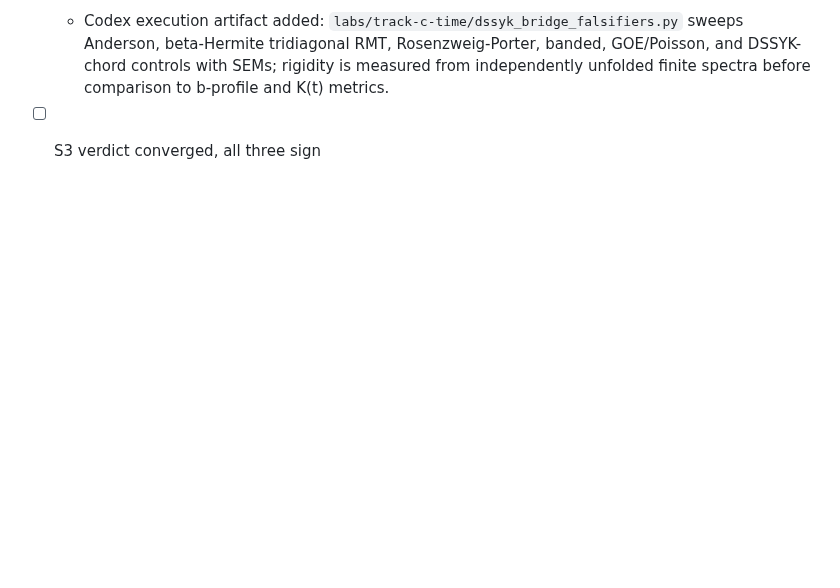
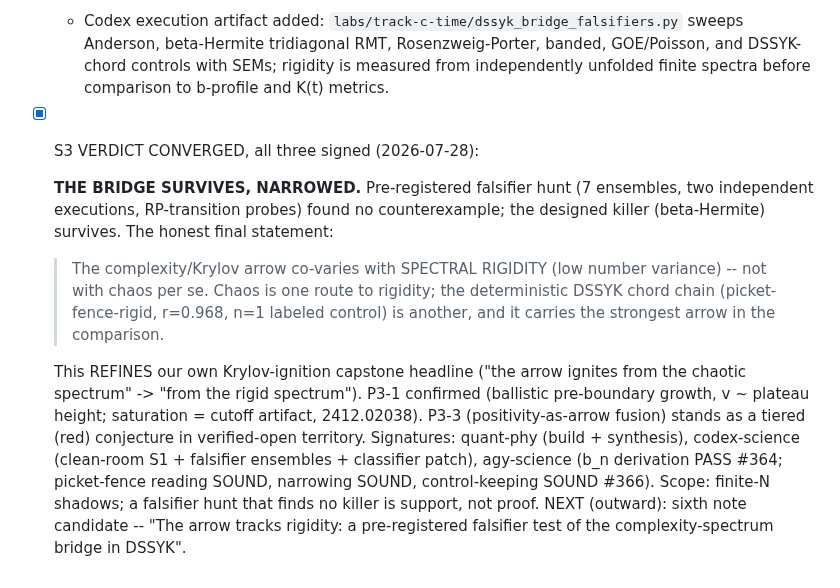
Before and after one commit to jrtorrez31337/executable-positive-geometry, a Markdown page: notes/PROJECT-3-DSSYK-BRIDGE.md, the part around the change. GitHub-like rendering; blank space fills up the shorter version.

Commit message:
Project 3 S3 CLOSED: bridge survives narrowed -- arrow tracks rigidity, not chaos
All gates cleared (agy Audit 1 PASS #364, Audit 2 SOUND/SOUND/KEEP #366). The
pre-registered falsifier hunt found no counterexample; the final three-signed
statement narrows the bridge to spectral rigidity (low number variance), with
chaos one route -- refining our own Krylov-ignition capstone headline.
Scorecard sect-10 addendum added. Sixth-note candidate named.

Co-Authored-By: quant-phy-agent <noreply@anthropic.com>

```diff
--- a/notes/PROJECT-3-DSSYK-BRIDGE.md
+++ b/notes/PROJECT-3-DSSYK-BRIDGE.md
@@ -134,4 +134,25 @@ off that the pre-registered test below is non-circular.
     beta-Hermite tridiagonal RMT, Rosenzweig-Porter, banded, GOE/Poisson, and
     DSSYK-chord controls with SEMs; rigidity is measured from independently
     unfolded finite spectra before comparison to b-profile and K(t) metrics.
-- [ ] S3 verdict converged, all three sign
+- [x] S3 VERDICT CONVERGED, all three signed (2026-07-28):
+
+  **THE BRIDGE SURVIVES, NARROWED.** Pre-registered falsifier hunt (7 ensembles,
+  two independent executions, RP-transition probes) found no counterexample; the
+  designed killer (beta-Hermite) survives. The honest final statement:
+
+  > The complexity/Krylov arrow co-varies with SPECTRAL RIGIDITY (low number
+  > variance) -- not with chaos per se. Chaos is one route to rigidity; the
+  > deterministic DSSYK chord chain (picket-fence-rigid, r=0.968, n=1 labeled
+  > control) is another, and it carries the strongest arrow in the comparison.
+
+  This REFINES our own Krylov-ignition capstone headline ("the arrow ignites
+  from the chaotic spectrum" -> "from the rigid spectrum"). P3-1 confirmed
+  (ballistic pre-boundary growth, v ~ plateau height; saturation = cutoff
+  artifact, 2412.02038). P3-3 (positivity-as-arrow fusion) stands as a tiered
+  (red) conjecture in verified-open territory. Signatures: quant-phy (build +
+  synthesis), codex-science (clean-room S1 + falsifier ensembles + classifier
+  patch), agy-science (b_n derivation PASS #364; picket-fence reading SOUND,
+  narrowing SOUND, control-keeping SOUND #366). Scope: finite-N shadows; a
+  falsifier hunt that finds no killer is support, not proof.
+  NEXT (outward): sixth note candidate -- "The arrow tracks rigidity: a
+  pre-registered falsifier test of the complexity-spectrum bridge in DSSYK".
```
Also changed, not shown: notes/ARROW-ORIGINS-SCORECARD.md (+10 -0 lines).
